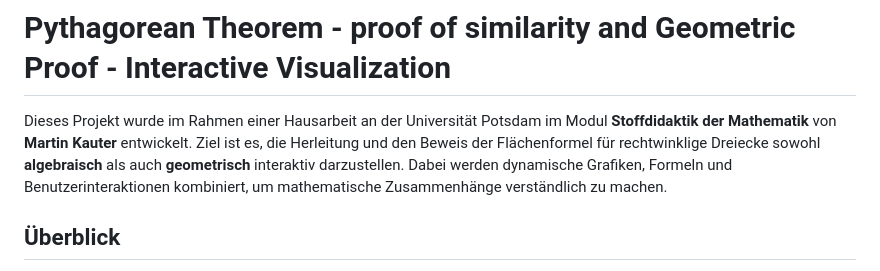
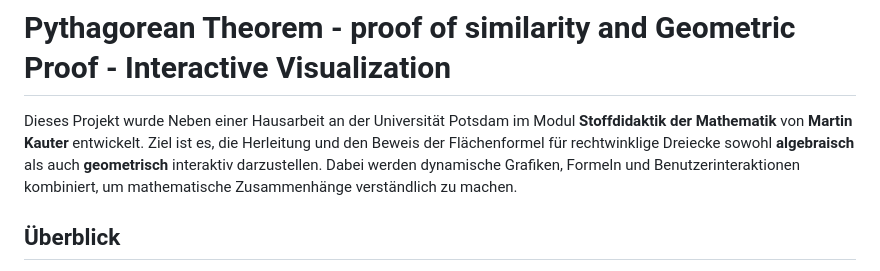
Before and after one commit to x2Xava2x/Pythagoras-Interactiv, a Markdown page: Readme.md, the part around the change. Rendered like a GitHub page.

```diff
--- a/Readme.md
+++ b/Readme.md
@@ -2,7 +2,7 @@
 
 
 
-Dieses Projekt wurde im Rahmen einer Hausarbeit an der Universität Potsdam im Modul **Stoffdidaktik der Mathematik** von **Martin Kauter** entwickelt. Ziel ist es, die Herleitung und den Beweis der Flächenformel für rechtwinklige Dreiecke sowohl **algebraisch** als auch **geometrisch** interaktiv darzustellen. Dabei werden dynamische Grafiken, Formeln und Benutzerinteraktionen kombiniert, um mathematische Zusammenhänge verständlich zu machen.
+Dieses Projekt wurde Neben einer Hausarbeit an der Universität Potsdam im Modul **Stoffdidaktik der Mathematik** von **Martin Kauter** entwickelt. Ziel ist es, die Herleitung und den Beweis der Flächenformel für rechtwinklige Dreiecke sowohl **algebraisch** als auch **geometrisch** interaktiv darzustellen. Dabei werden dynamische Grafiken, Formeln und Benutzerinteraktionen kombiniert, um mathematische Zusammenhänge verständlich zu machen.
 
 ## Überblick
 
```
